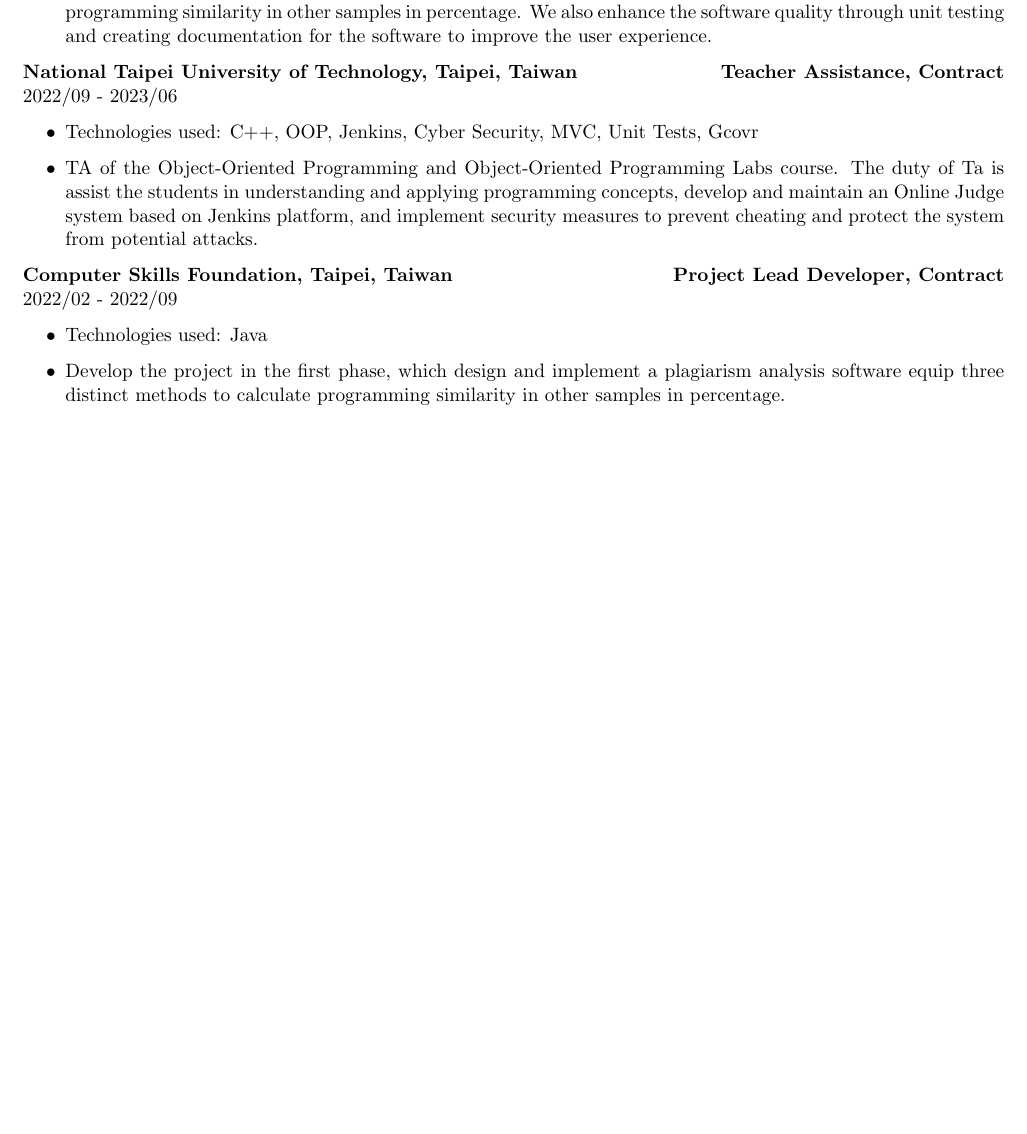
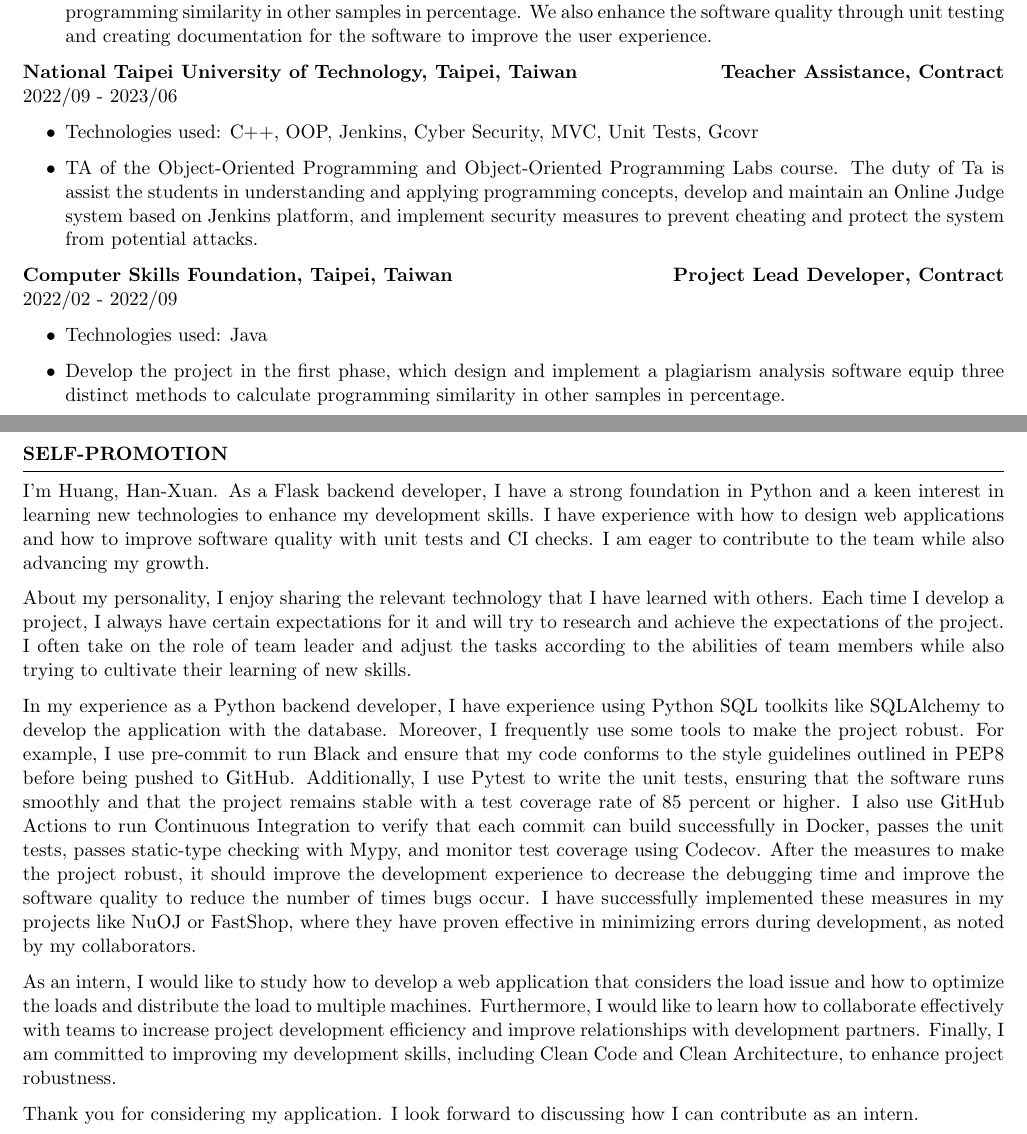
Before and after one commit to ntut-xuan/Resume, a LaTeX CV (resume_faangpath.tex): part of the page before the commit and two parts of pages 1 and 2 of 2 after it, the two joined at a grey line, cut so that both start at the same text, the shorter picture padded with empty space. Compiled offline with pdfLaTeX.

Commit message:
Finish the self-promotion

```diff
--- a/resume_faangpath.tex
+++ b/resume_faangpath.tex
@@ -65,4 +65,18 @@
         \item {Develop the project in the first phase, which design and implement a plagiarism analysis software equip three distinct methods to calculate programming similarity in other samples in percentage.}
     \end{itemize}
 \end{rSection}
+
+\newpage
+
+\begin{rSection}{SELF-PROMOTION}
+    I'm Huang, Han-Xuan. As a Flask backend developer, I have a strong foundation in Python and a keen interest in learning new technologies to enhance my development skills. I have experience with how to design web applications and how to improve software quality with unit tests and CI checks. I am eager to contribute to the team while also advancing my growth.
+
+    About my personality, I enjoy sharing the relevant technology that I have learned with others. Each time I develop a project, I always have certain expectations for it and will try to research and achieve the expectations of the project. I often take on the role of team leader and adjust the tasks according to the abilities of team members while also trying to cultivate their learning of new skills.
+
+    In my experience as a Python backend developer, I have experience using Python SQL toolkits like SQLAlchemy to develop the application with the database. Moreover, I frequently use some tools to make the project robust. For example, I use pre-commit to run Black and ensure that my code conforms to the style guidelines outlined in PEP8 before being pushed to GitHub. Additionally, I use Pytest to write the unit tests, ensuring that the software runs smoothly and that the project remains stable with a test coverage rate of 85 percent or higher. I also use GitHub Actions to run Continuous Integration to verify that each commit can build successfully in Docker, passes the unit tests, passes static-type checking with Mypy, and monitor test coverage using Codecov. After the measures to make the project robust, it should improve the development experience to decrease the debugging time and improve the software quality to reduce the number of times bugs occur. I have successfully implemented these measures in my projects like NuOJ or FastShop, where they have proven effective in minimizing errors during development, as noted by my collaborators.
+
+    As an intern, I would like to study how to develop a web application that considers the load issue and how to optimize the loads and distribute the load to multiple machines. Furthermore, I would like to learn how to collaborate effectively with teams to increase project development efficiency and improve relationships with development partners. Finally, I am committed to improving my development skills, including Clean Code and Clean Architecture, to enhance project robustness.
+
+    Thank you for considering my application. I look forward to discussing how I can contribute as an intern.
+\end{rSection}
 \end{document}
```
Also changed, not shown: README.md, makefile, resume.cls (line endings or trailing spaces).
